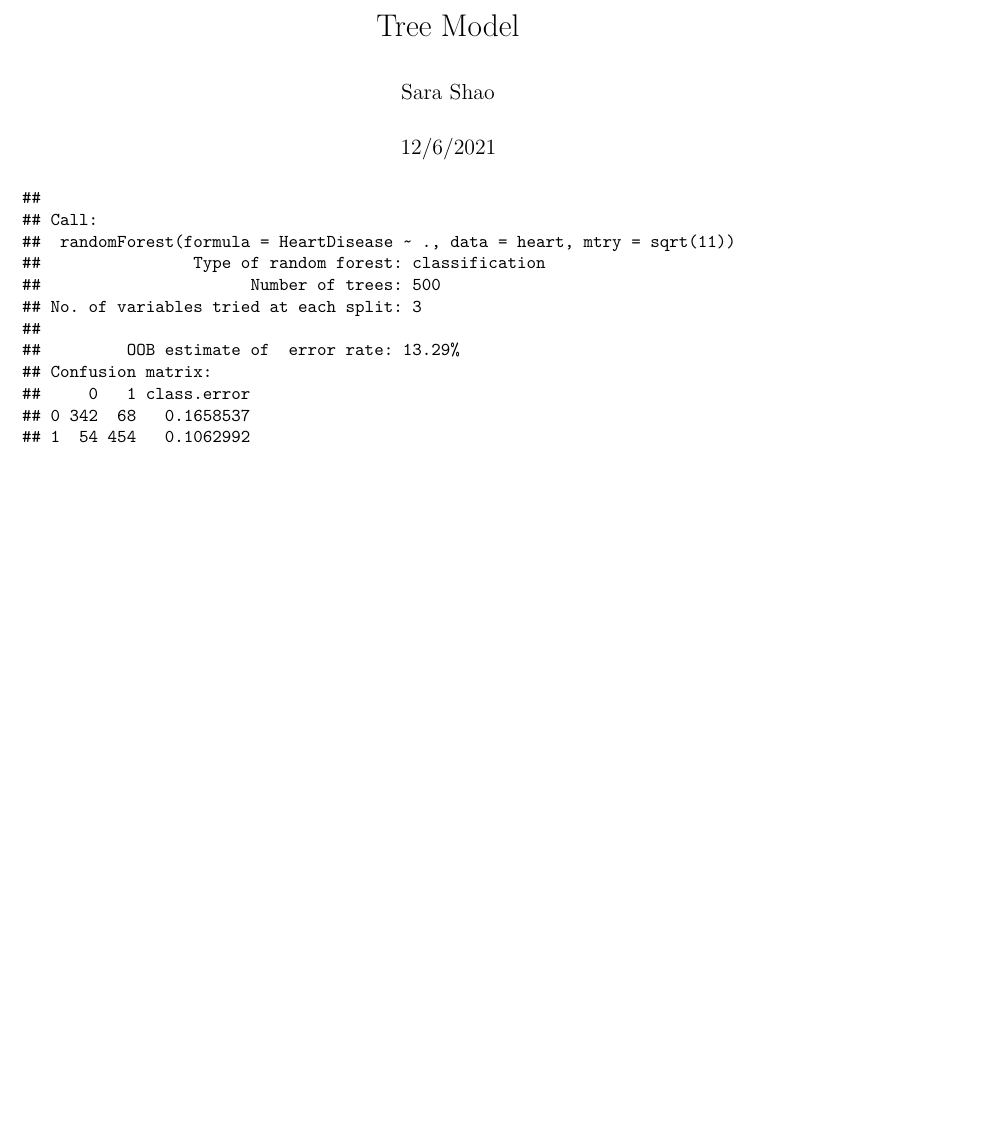
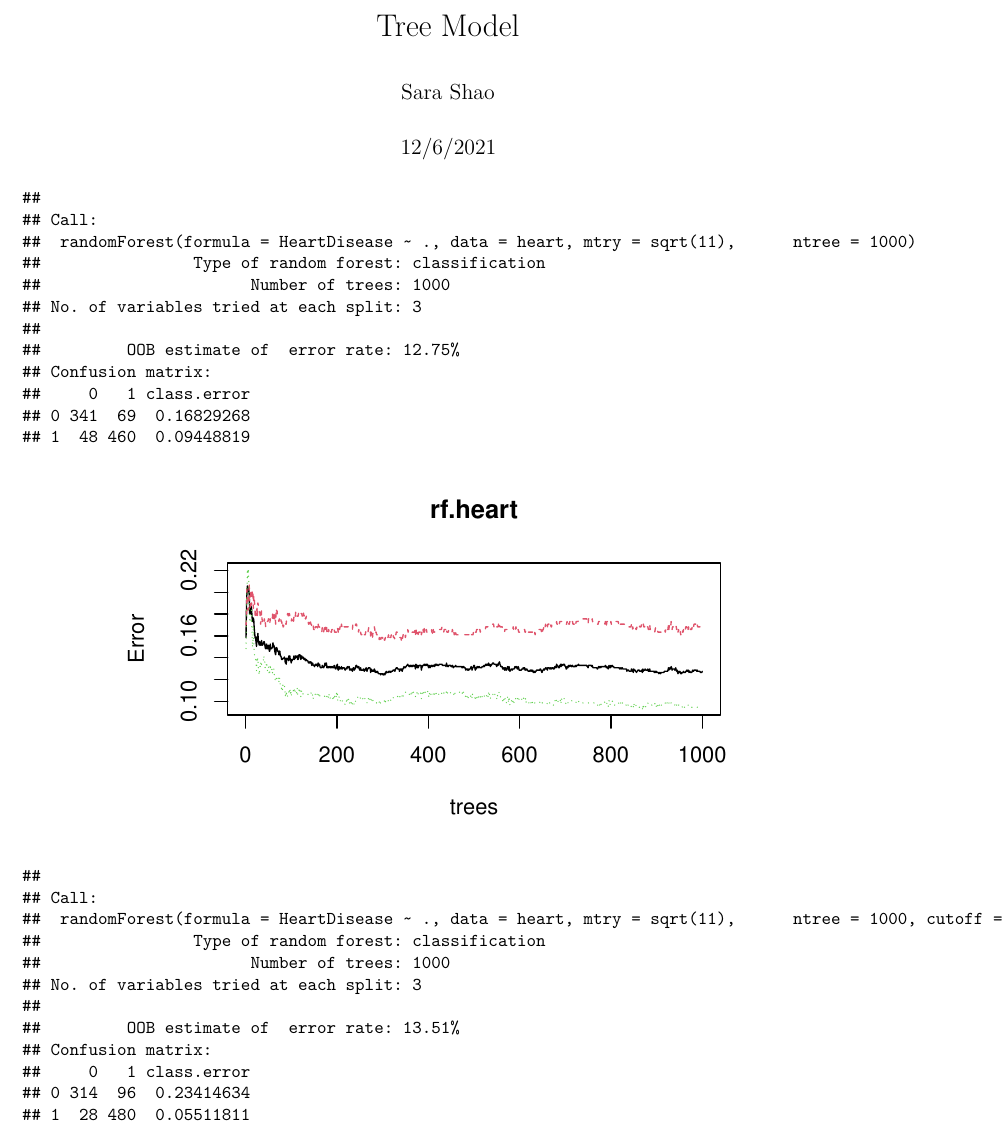
Before and after one commit to sara-shao/heart-disease-prediction, an R Markdown document (treemodel.Rmd): part of the page, cut so that both start at the same text, the shorter picture padded with empty space. Rendered offline with R 4.5, knitr and Pandoc, then LaTeX, with nearby package versions.

Commit message:
tree parameter tuning

````diff
--- a/treemodel.Rmd
+++ b/treemodel.Rmd
@@ -27,10 +28,20 @@ heart$HeartDisease <- factor(heart$HeartDisease)
 x <- model.matrix(HeartDisease~., heart)[,-1]
 y <- heart$HeartDisease
 #Finding optimal lambda shrinkage value to reduce error through cross validation
-set.seed(1)
 ```
 
 ```{r}
-rf.heart <- randomForest(HeartDisease ~ ., data = heart, mtry = sqrt(11))
+set.seed(1)
+rf.heart <- randomForest(HeartDisease ~ ., data = heart, mtry = sqrt(11), ntree = 1000)
 rf.heart
 ```
+
+```{r}
+plot(rf.heart)
+```
+
+
+```{r}
+rf.heart <- randomForest(HeartDisease ~ ., data = heart, mtry = sqrt(11), ntree = 1000, cutoff = c(0.6, 0.4))
+rf.heart
+```
````
Also changed, not shown: treemodel.Rmd (1 more changed lines).
